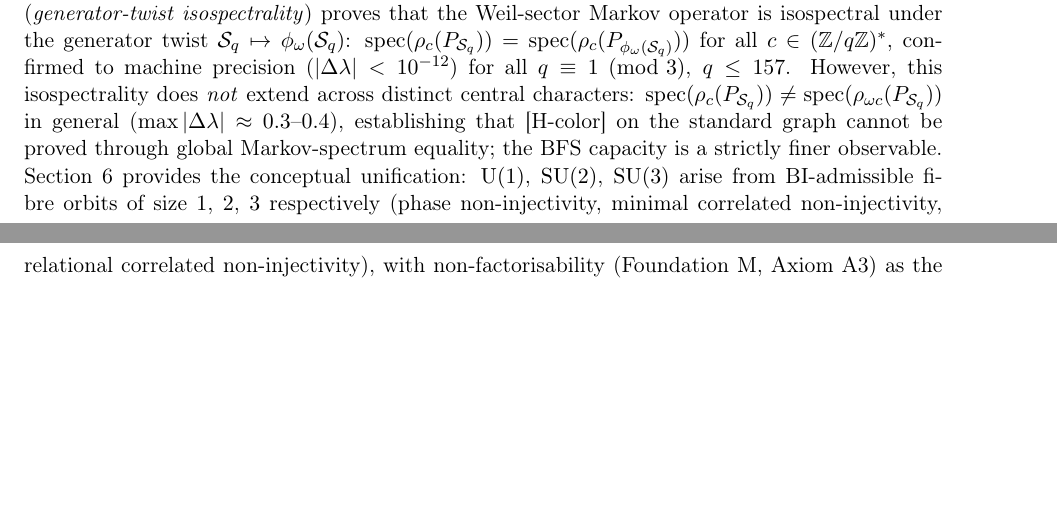
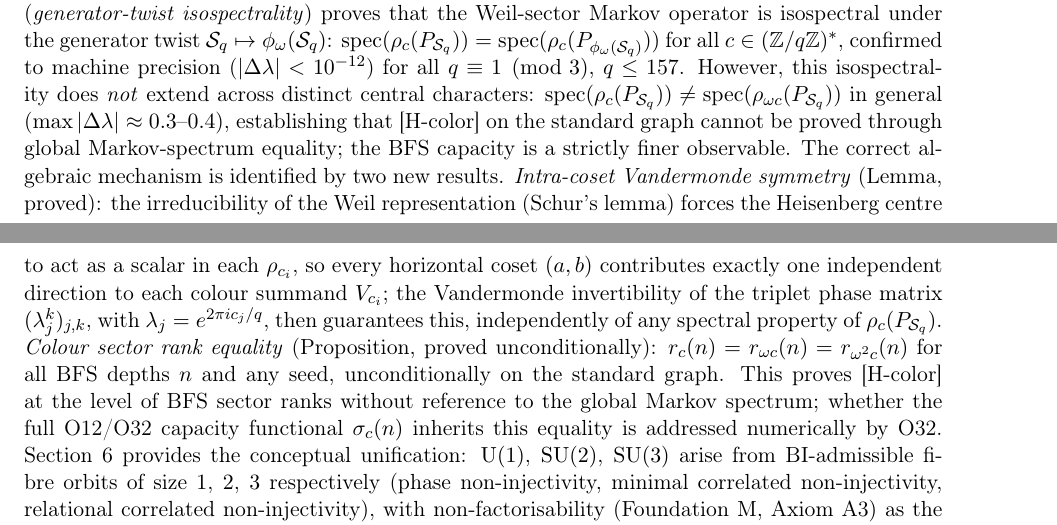
Before and after one commit to Cosmochrony/program, a LaTeX paper (tex/program.tex): two parts of pages 8 and 9 of 28, joined at a grey line, cut so that both start at the same text, the shorter picture padded with empty space. Compiled offline with pdfLaTeX.

Commit message:
Update O31 entry: add Vandermonde symmetry and unconditional colour sector rank equality results. Update DOI to v1.3 (10.5281/zenodo.20247746). Publish program v1.17 (10.5281/zenodo.20247755).

```diff
--- a/tex/program.tex
+++ b/tex/program.tex
@@ -541,6 +541,20 @@ A Structural Roadmap and Paper Inventory}
     ($\max|\Delta\lambda| \approx 0.3$--$0.4$), establishing that [H-color] on the standard graph
     cannot be proved through global Markov-spectrum equality; the BFS capacity is a strictly
     finer observable.
+    The correct algebraic mechanism is identified by two new results.
+    \emph{Intra-coset Vandermonde symmetry} (Lemma, proved):
+    the irreducibility of the Weil representation (Schur's lemma) forces the Heisenberg centre
+    to act as a scalar in each $\rho_{c_i}$, so every horizontal coset $(a,b)$ contributes
+    exactly one independent direction to each colour summand $V_{c_i}$;
+    the Vandermonde invertibility of the triplet phase matrix $(\lambda_j^k)_{j,k}$, with
+    $\lambda_j = e^{2\pi i c_j/q}$, then guarantees this, independently of any spectral property
+    of $\rho_c(P_{\mathcal{S}_q})$.
+    \emph{Colour sector rank equality} (Proposition, proved unconditionally):
+    $r_c(n) = r_{\omega c}(n) = r_{\omega^2 c}(n)$ for all BFS depths~$n$ and any seed,
+    unconditionally on the standard graph.
+    This proves [H-color] at the level of BFS sector ranks without reference to the global Markov
+    spectrum; whether the full O12/O32 capacity functional $\sigma_c(n)$ inherits this equality
+    is addressed numerically by~O32.
     Section~6 provides the conceptual unification: $\mathrm{U}(1)$, $\SU(2)$, $\SU(3)$ arise
     from BI-admissible fibre orbits of size~$1$, $2$, $3$ respectively (phase non-injectivity,
     minimal correlated non-injectivity, relational correlated non-injectivity), with
```
Also changed, not shown: tex/cosmochrony-bibliography.bib (+1 -1 lines), out/program.pdf, 1 other file.
